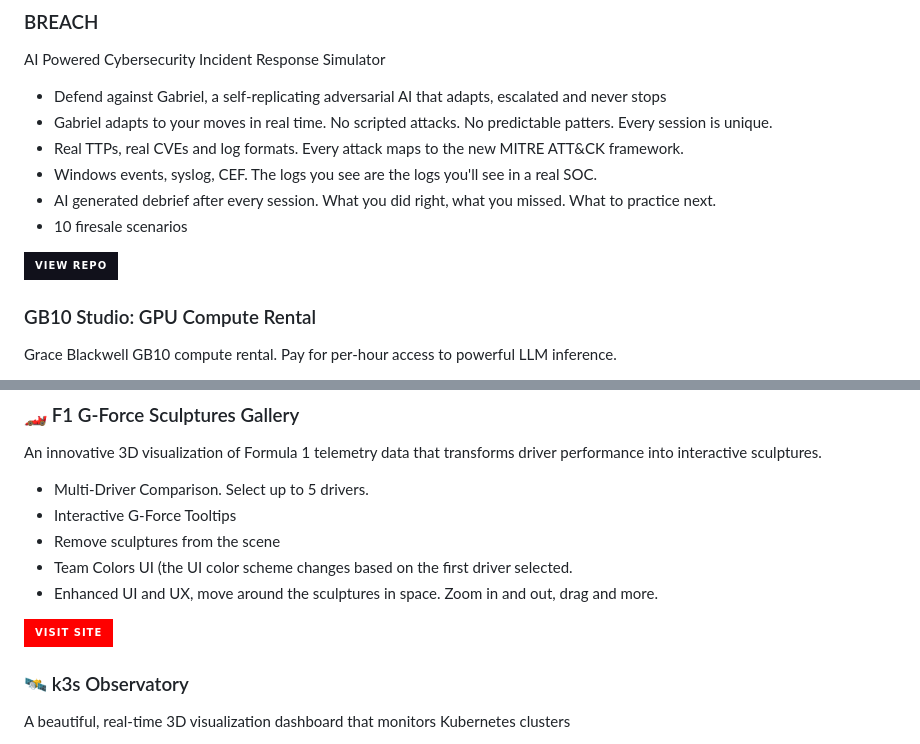
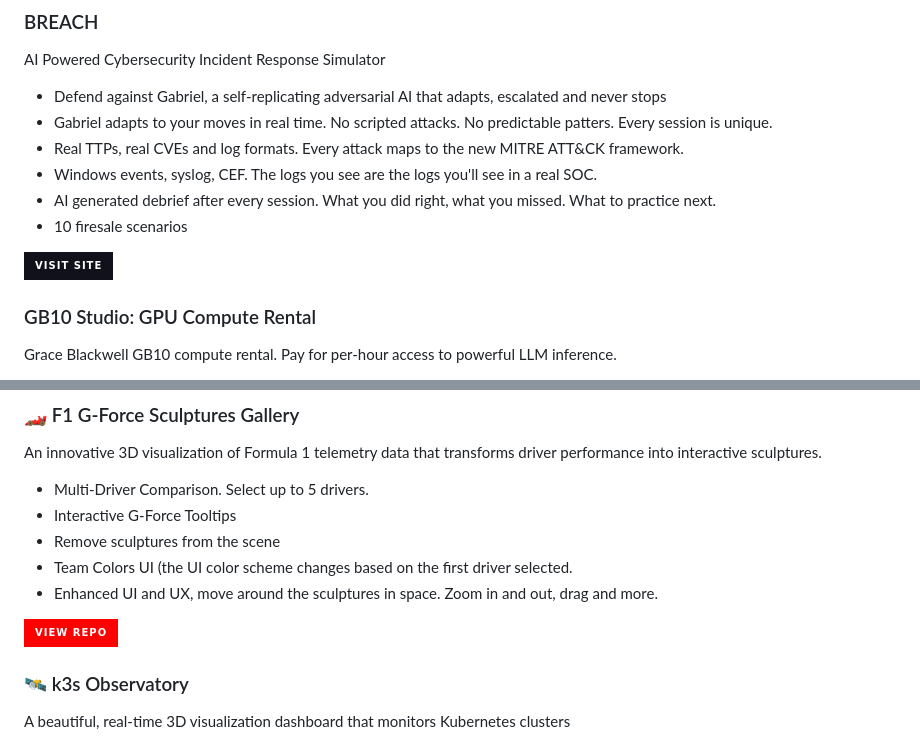
Before and after one commit to craigderington/craigderington, a Markdown page: README.md, 2 parts joined by grey strips. Rendered like a GitHub page; badges without logos.

Commit message:
Update badge links in README.md

```diff
--- a/README.md
+++ b/README.md
@@ -52,7 +52,7 @@ AI Powered Cybersecurity Incident Response Simulator
 
 <p align="left">
   <a href="https://firesale.run" target="_blank">
-    <img src="https://img.shields.io/badge/View_Repo-11111b?style=for-the-badge&logo=github&logoColor=green" />
+    <img src="https://img.shields.io/badge/Visit_Site-11111b?style=for-the-badge&logo=github&logoColor=green" />
   </a>
 </p>
 
@@ -79,7 +79,7 @@ An innovative 3D visualization of Formula 1 telemetry data that transforms drive
 
 <p align="left">
   <a href="https://github.com/craigderington/f1-sculptures">
-    <img src="https://img.shields.io/badge/Visit_Site-ff0000?style=for-the-badge&logo=github&logoColor=black" />
+    <img src="https://img.shields.io/badge/View_Repo-ff0000?style=for-the-badge&logo=github&logoColor=black" />
   </a>
 </p>
 
```
